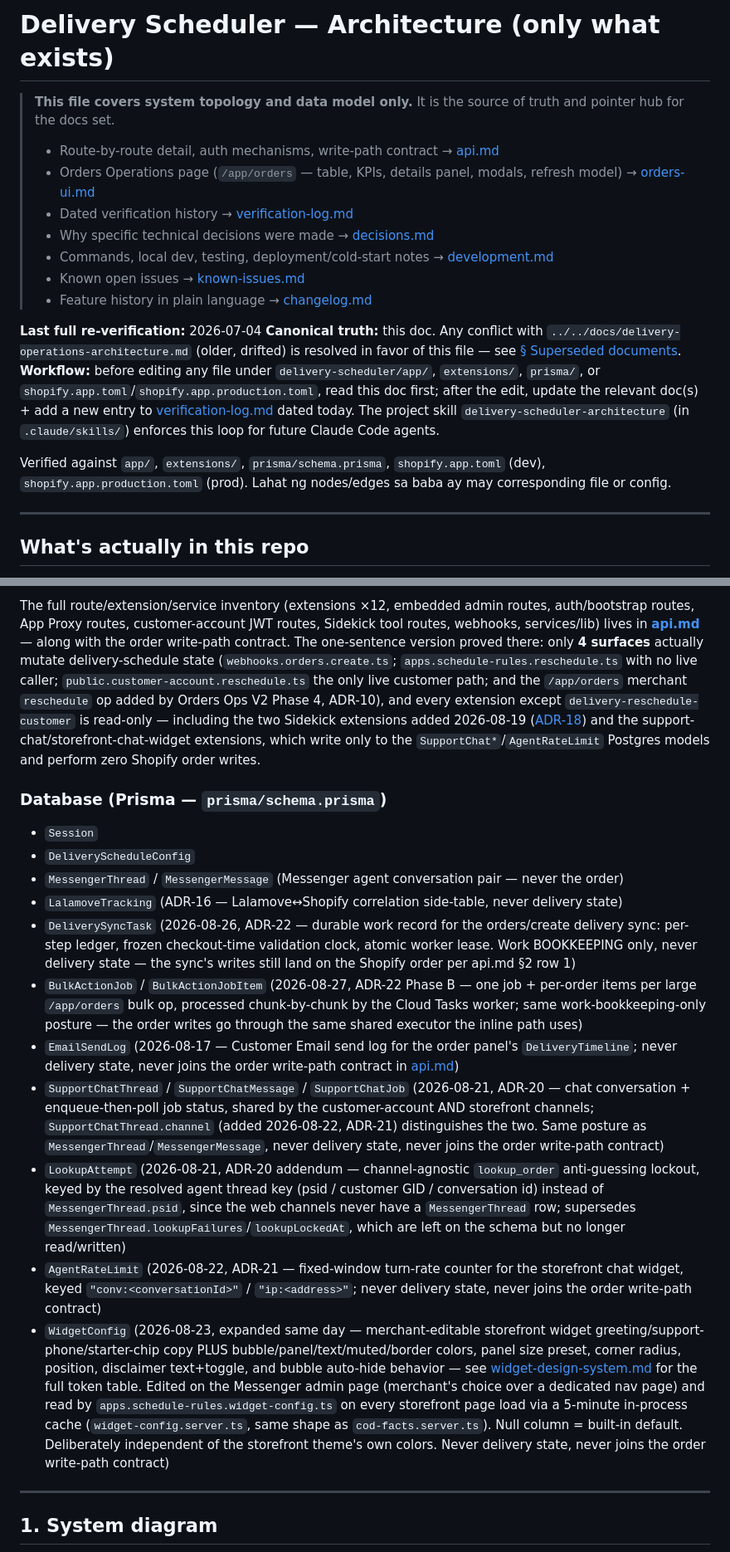
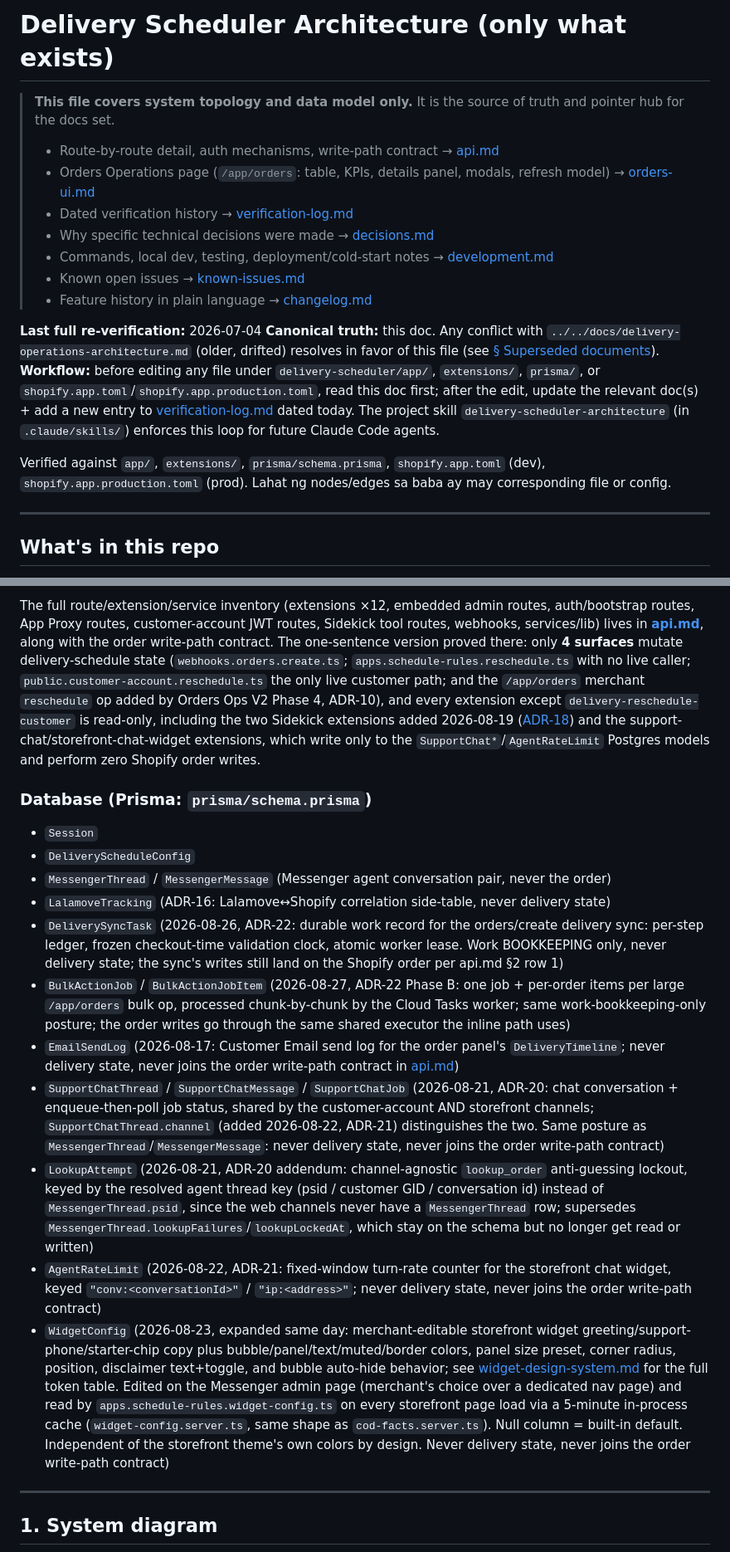
Before and after one commit to flwrdev/delivery-scheduler, a Markdown page: docs/architecture.md, 2 parts joined by grey strips. Shown at 83% size. Rendered like a GitHub page.

```diff
--- a/docs/architecture.md
+++ b/docs/architecture.md
@@ -1,9 +1,9 @@
-# Delivery Scheduler — Architecture (only what exists)
+# Delivery Scheduler Architecture (only what exists)
 
 > **This file covers system topology and data model only.** It is the source of truth and pointer hub for the docs set.
 >
 > - Route-by-route detail, auth mechanisms, write-path contract → [api.md](./api.md)
-> - Orders Operations page (`/app/orders` — table, KPIs, details panel, modals, refresh model) → [orders-ui.md](./orders-ui.md)
+> - Orders Operations page (`/app/orders`: table, KPIs, details panel, modals, refresh model) → [orders-ui.md](./orders-ui.md)
 > - Dated verification history → [verification-log.md](./verification-log.md)
 > - Why specific technical decisions were made → [decisions.md](./decisions.md)
 > - Commands, local dev, testing, deployment/cold-start notes → [development.md](./development.md)
@@ -11,7 +11,7 @@
 > - Feature history in plain language → [changelog.md](./changelog.md)
 
 **Last full re-verification:** 2026-07-04
-**Canonical truth:** this doc. Any conflict with `../../docs/delivery-operations-architecture.md` (older, drifted) is resolved in favor of this file — see [§ Superseded documents](#superseded-documents).
+**Canonical truth:** this doc. Any conflict with `../../docs/delivery-operations-architecture.md` (older, drifted) resolves in favor of this file (see [§ Superseded documents](#superseded-documents)).
 **Workflow:** before editing any file under `delivery-scheduler/app/`, `extensions/`, `prisma/`, or `shopify.app.toml`/`shopify.app.production.toml`, read this doc first; after the edit, update the relevant doc(s) + add a new entry to [verification-log.md](./verification-log.md) dated today. The project skill `delivery-scheduler-architecture` (in `.claude/skills/`) enforces this loop for future Claude Code agents.
 
 Verified against `app/`, `extensions/`, `prisma/schema.prisma`, `shopify.app.toml` (dev), `shopify.app.production.toml` (prod).
@@ -19,5 +19,5 @@ Lahat ng nodes/edges sa baba ay may corresponding file or config.
 
 ---
 
-## What's actually in this repo
+## What's in this repo
 
@@ -43,19 +43,19 @@ Since 2026-08-22, the shared static system prompt `runAgentTurn` sends to `build
 
-The full route/extension/service inventory (extensions ×12, embedded admin routes, auth/bootstrap routes, App Proxy routes, customer-account JWT routes, Sidekick tool routes, webhooks, services/lib) lives in **[api.md](./api.md)** — along with the order write-path contract. The one-sentence version proved there: only **4 surfaces** actually mutate delivery-schedule state (`webhooks.orders.create.ts`; `apps.schedule-rules.reschedule.ts` with no live caller; `public.customer-account.reschedule.ts` the only live customer path; and the `/app/orders` merchant `reschedule` op added by Orders Ops V2 Phase 4, ADR-10), and every extension except `delivery-reschedule-customer` is read-only — including the two Sidekick extensions added 2026-08-19 ([ADR-18](./decisions.md)) and the support-chat/storefront-chat-widget extensions, which write only to the `SupportChat*`/`AgentRateLimit` Postgres models and perform zero Shopify order writes.
+The full route/extension/service inventory (extensions ×12, embedded admin routes, auth/bootstrap routes, App Proxy routes, customer-account JWT routes, Sidekick tool routes, webhooks, services/lib) lives in **[api.md](./api.md)**, along with the order write-path contract. The one-sentence version proved there: only **4 surfaces** mutate delivery-schedule state (`webhooks.orders.create.ts`; `apps.schedule-rules.reschedule.ts` with no live caller; `public.customer-account.reschedule.ts` the only live customer path; and the `/app/orders` merchant `reschedule` op added by Orders Ops V2 Phase 4, ADR-10), and every extension except `delivery-reschedule-customer` is read-only, including the two Sidekick extensions added 2026-08-19 ([ADR-18](./decisions.md)) and the support-chat/storefront-chat-widget extensions, which write only to the `SupportChat*`/`AgentRateLimit` Postgres models and perform zero Shopify order writes.
 
-### Database (Prisma — `prisma/schema.prisma`)
+### Database (Prisma: `prisma/schema.prisma`)
 
 - `Session`
 - `DeliveryScheduleConfig`
-- `MessengerThread` / `MessengerMessage` (Messenger agent conversation pair — never the order)
-- `LalamoveTracking` (ADR-16 — Lalamove↔Shopify correlation side-table, never delivery state)
-- `DeliverySyncTask` (2026-08-26, ADR-22 — durable work record for the orders/create delivery sync: per-step ledger, frozen checkout-time validation clock, atomic worker lease. Work BOOKKEEPING only, never delivery state — the sync's writes still land on the Shopify order per api.md §2 row 1)
-- `BulkActionJob` / `BulkActionJobItem` (2026-08-27, ADR-22 Phase B — one job + per-order items per large `/app/orders` bulk op, processed chunk-by-chunk by the Cloud Tasks worker; same work-bookkeeping-only posture — the order writes go through the same shared executor the inline path uses)
-- `EmailSendLog` (2026-08-17 — Customer Email send log for the order panel's `DeliveryTimeline`; never delivery state, never joins the order write-path contract in [api.md](./api.md))
-- `SupportChatThread` / `SupportChatMessage` / `SupportChatJob` (2026-08-21, ADR-20 — chat conversation + enqueue-then-poll job status, shared by the customer-account AND storefront channels; `SupportChatThread.channel` (added 2026-08-22, ADR-21) distinguishes the two. Same posture as `MessengerThread`/`MessengerMessage`, never delivery state, never joins the order write-path contract)
-- `LookupAttempt` (2026-08-21, ADR-20 addendum — channel-agnostic `lookup_order` anti-guessing lockout, keyed by the resolved agent thread key (psid / customer GID / conversation id) instead of `MessengerThread.psid`, since the web channels never have a `MessengerThread` row; supersedes `MessengerThread.lookupFailures`/`lookupLockedAt`, which are left on the schema but no longer read/written)
-- `AgentRateLimit` (2026-08-22, ADR-21 — fixed-window turn-rate counter for the storefront chat widget, keyed `"conv:<conversationId>"` / `"ip:<address>"`; never delivery state, never joins the order write-path contract)
-- `WidgetConfig` (2026-08-23, expanded same day — merchant-editable storefront widget greeting/support-phone/starter-chip copy PLUS bubble/panel/text/muted/border colors, panel size preset, corner radius, position, disclaimer text+toggle, and bubble auto-hide behavior — see [widget-design-system.md](./widget-design-system.md) for the full token table. Edited on the Messenger admin page (merchant's choice over a dedicated nav page) and read by `apps.schedule-rules.widget-config.ts` on every storefront page load via a 5-minute in-process cache (`widget-config.server.ts`, same shape as `cod-facts.server.ts`). Null column = built-in default. Deliberately independent of the storefront theme's own colors. Never delivery state, never joins the order write-path contract)
+- `MessengerThread` / `MessengerMessage` (Messenger agent conversation pair, never the order)
+- `LalamoveTracking` (ADR-16: Lalamove↔Shopify correlation side-table, never delivery state)
+- `DeliverySyncTask` (2026-08-26, ADR-22: durable work record for the orders/create delivery sync: per-step ledger, frozen checkout-time validation clock, atomic worker lease. Work BOOKKEEPING only, never delivery state; the sync's writes still land on the Shopify order per api.md §2 row 1)
+- `BulkActionJob` / `BulkActionJobItem` (2026-08-27, ADR-22 Phase B: one job + per-order items per large `/app/orders` bulk op, processed chunk-by-chunk by the Cloud Tasks worker; same work-bookkeeping-only posture; the order writes go through the same shared executor the inline path uses)
+- `EmailSendLog` (2026-08-17: Customer Email send log for the order panel's `DeliveryTimeline`; never delivery state, never joins the order write-path contract in [api.md](./api.md))
+- `SupportChatThread` / `SupportChatMessage` / `SupportChatJob` (2026-08-21, ADR-20: chat conversation + enqueue-then-poll job status, shared by the customer-account AND storefront channels; `SupportChatThread.channel` (added 2026-08-22, ADR-21) distinguishes the two. Same posture as `MessengerThread`/`MessengerMessage`: never delivery state, never joins the order write-path contract)
+- `LookupAttempt` (2026-08-21, ADR-20 addendum: channel-agnostic `lookup_order` anti-guessing lockout, keyed by the resolved agent thread key (psid / customer GID / conversation id) instead of `MessengerThread.psid`, since the web channels never have a `MessengerThread` row; supersedes `MessengerThread.lookupFailures`/`lookupLockedAt`, which stay on the schema but no longer get read or written)
+- `AgentRateLimit` (2026-08-22, ADR-21: fixed-window turn-rate counter for the storefront chat widget, keyed `"conv:<conversationId>"` / `"ip:<address>"`; never delivery state, never joins the order write-path contract)
+- `WidgetConfig` (2026-08-23, expanded same day: merchant-editable storefront widget greeting/support-phone/starter-chip copy plus bubble/panel/text/muted/border colors, panel size preset, corner radius, position, disclaimer text+toggle, and bubble auto-hide behavior; see [widget-design-system.md](./widget-design-system.md) for the full token table. Edited on the Messenger admin page (merchant's choice over a dedicated nav page) and read by `apps.schedule-rules.widget-config.ts` on every storefront page load via a 5-minute in-process cache (`widget-config.server.ts`, same shape as `cod-facts.server.ts`). Null column = built-in default. Independent of the storefront theme's own colors by design. Never delivery state, never joins the order write-path contract)
 
 ---
 
```
Also changed, not shown: other parts of docs/architecture.md (+31 -31 lines), docs/cloud-run-neon.md (+4 -4 lines).
